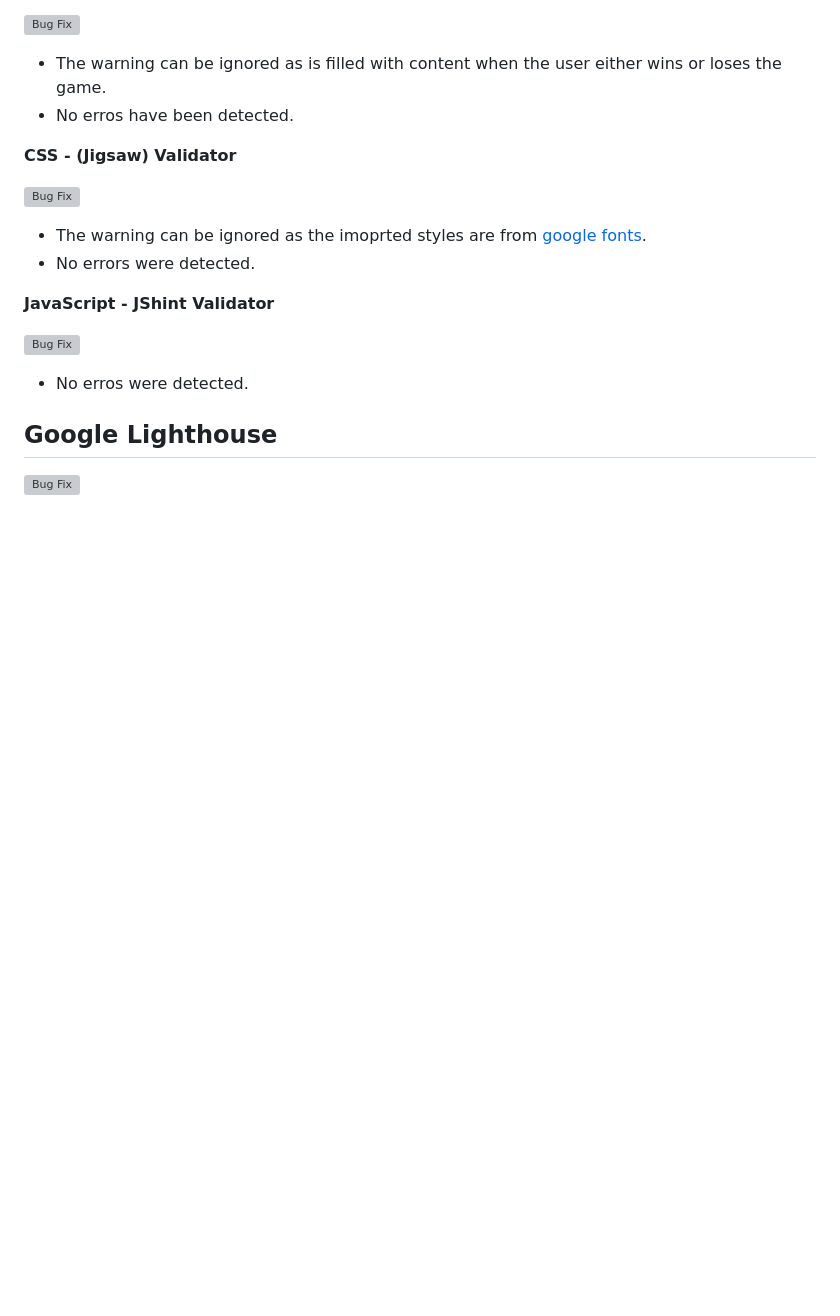
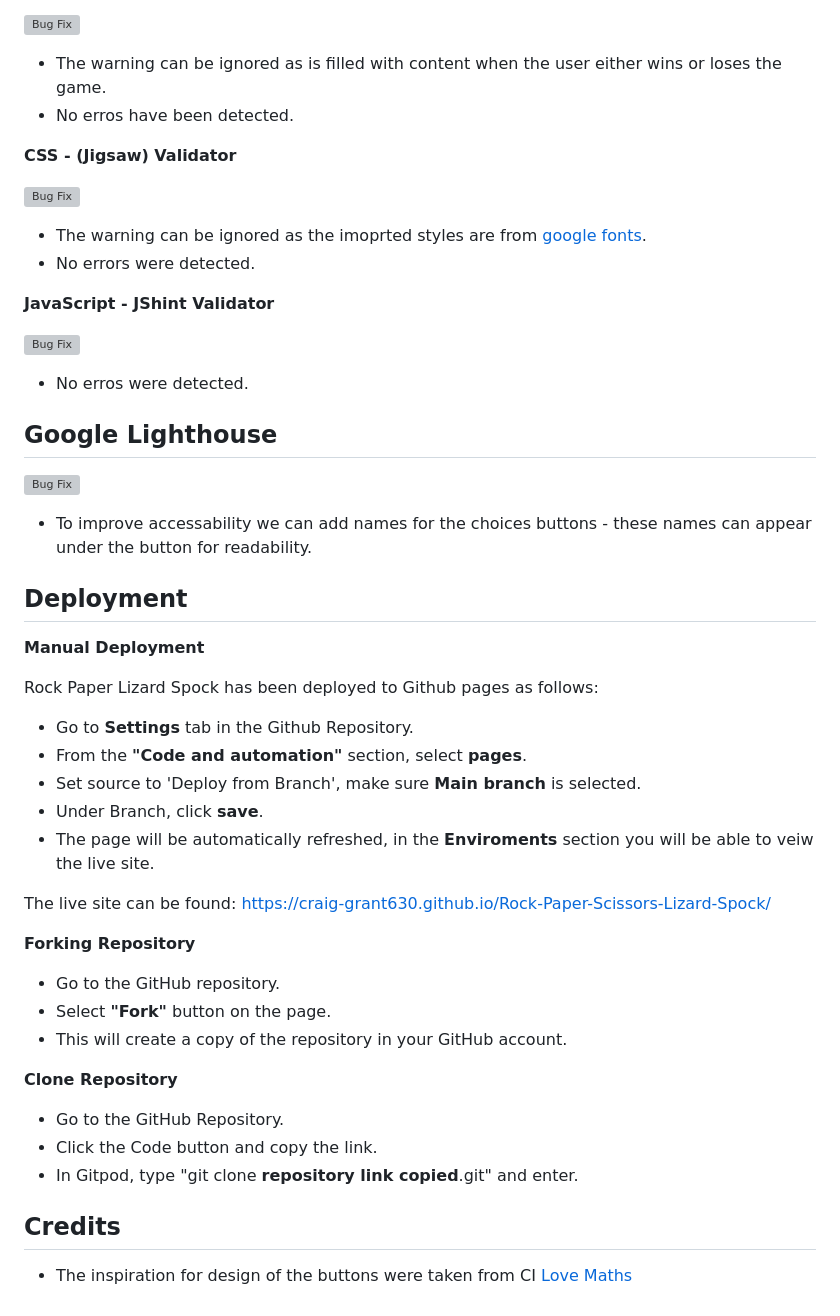
Before and after one commit to craig-grant630/Rock-Paper-Scissors-Lizard-Spock, a Markdown page: README.md, the part around the change. Rendered like a GitHub page; blank space fills up the shorter version; grey boxes are pictures that could not be loaded.

Commit message:
Update README.md
Add deployment to readme.md

```diff
--- a/README.md
+++ b/README.md
@@ -167,3 +167,35 @@ The Rock Paper Scissors Lizard Spock game screen is designed to captivate and gu
 ## Google Lighthouse ##
 
 ![Bug Fix](assests/images/lighthouse.webp)
+
+- To improve accessability we can add names for the choices buttons - these names can appear under the button for readability.
+
+## Deployment ##
+
+**Manual Deployment**
+
+Rock Paper Lizard Spock has been deployed to Github pages as follows:
+
+- Go to **Settings** tab in the Github Repository.
+- From the **"Code and automation"** section, select **pages**.
+- Set source to 'Deploy from Branch', make sure **Main branch** is selected.
+- Under Branch, click **save**.
+- The page will be automatically refreshed, in the **Enviroments** section you will be able to veiw the live site.
+
+
+ The live site can be found: https://craig-grant630.github.io/Rock-Paper-Scissors-Lizard-Spock/
+
+ **Forking Repository**
+- Go to the GitHub repository.
+- Select **"Fork"** button on the page.
+- This will create a copy of the repository in your GitHub account.
+
+**Clone Repository**
+
+- Go to the GitHub Repository.
+- Click the Code button and copy the link.
+- In Gitpod, type "git clone **repository link copied**.git" and enter.
+
+## Credits
+
+- The inspiration for design of the buttons were taken from CI [Love Maths](https://craig-grant630.github.io/Love-maths/)
```
